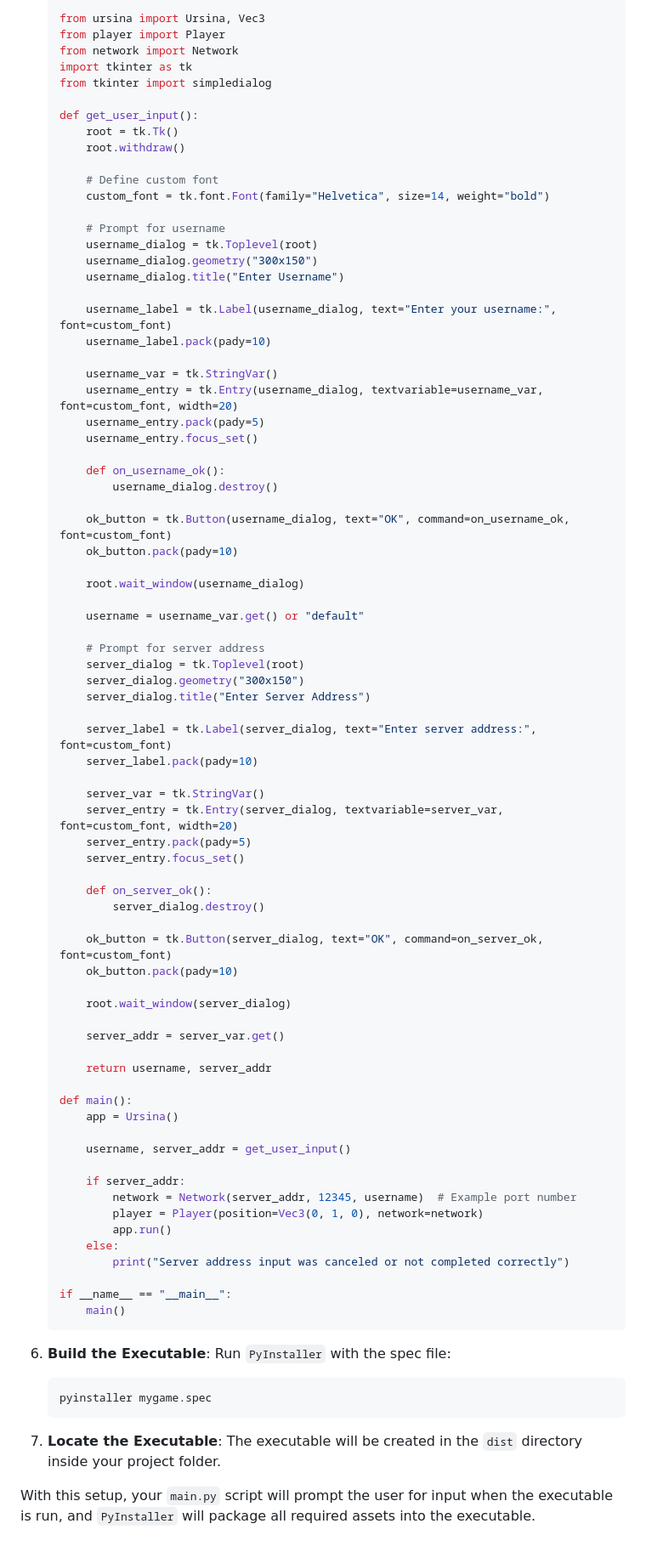
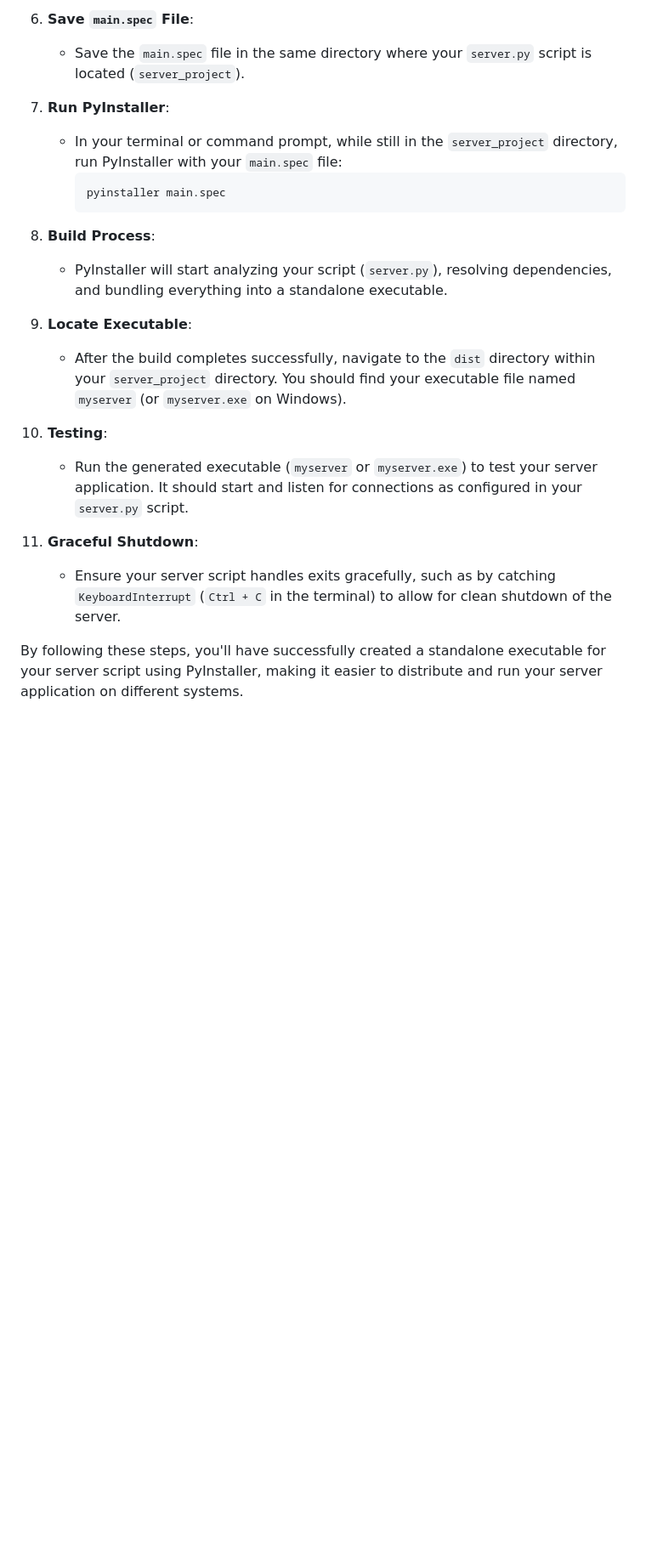
Before and after one commit to imvickykumar999/Multiplayer-Ursina-Game, a Markdown page: server/README.md, the part around the change printed below. Shown: that part at 85% size. Rendered like a GitHub page; blank space fills up the shorter version.

````diff
--- a/server/README.md
+++ b/server/README.md
@@ -95,90 +76,29 @@ Here’s a step-by-step guide to creating an executable with `PyInstaller` for a
 
-   ```python
-   from ursina import Ursina, Vec3
-   from player import Player
-   from network import Network
-   import tkinter as tk
-   from tkinter import simpledialog
+6. **Save `main.spec` File**:
 
-   def get_user_input():
-       root = tk.Tk()
-       root.withdraw()
+   - Save the `main.spec` file in the same directory where your `server.py` script is located (`server_project`).
 
-       # Define custom font
-       custom_font = tk.font.Font(family="Helvetica", size=14, weight="bold")
+7. **Run PyInstaller**:
 
-       # Prompt for username
-       username_dialog = tk.Toplevel(root)
-       username_dialog.geometry("300x150")
-       username_dialog.title("Enter Username")
+   - In your terminal or command prompt, while still in the `server_project` directory, run PyInstaller with your `main.spec` file:
+     ```
+     pyinstaller main.spec
+     ```
 
-       username_label = tk.Label(username_dialog, text="Enter your username:", font=custom_font)
-       username_label.pack(pady=10)
+8. **Build Process**:
 
-       username_var = tk.StringVar()
-       username_entry = tk.Entry(username_dialog, textvariable=username_var, font=custom_font, width=20)
-       username_entry.pack(pady=5)
-       username_entry.focus_set()
+   - PyInstaller will start analyzing your script (`server.py`), resolving dependencies, and bundling everything into a standalone executable.
 
-       def on_username_ok():
-           username_dialog.destroy()
+9. **Locate Executable**:
 
-       ok_button = tk.Button(username_dialog, text="OK", command=on_username_ok, font=custom_font)
-       ok_button.pack(pady=10)
+   - After the build completes successfully, navigate to the `dist` directory within your `server_project` directory. You should find your executable file named `myserver` (or `myserver.exe` on Windows).
 
-       root.wait_window(username_dialog)
+10. **Testing**:
 
-       username = username_var.get() or "default"
+    - Run the generated executable (`myserver` or `myserver.exe`) to test your server application. It should start and listen for connections as configured in your `server.py` script.
 
-       # Prompt for server address
-       server_dialog = tk.Toplevel(root)
-       server_dialog.geometry("300x150")
-       server_dialog.title("Enter Server Address")
+11. **Graceful Shutdown**:
 
-       server_label = tk.Label(server_dialog, text="Enter server address:", font=custom_font)
-       server_label.pack(pady=10)
+    - Ensure your server script handles exits gracefully, such as by catching `KeyboardInterrupt` (`Ctrl + C` in the terminal) to allow for clean shutdown of the server.
 
-       server_var = tk.StringVar()
-       server_entry = tk.Entry(server_dialog, textvariable=server_var, font=custom_font, width=20)
-       server_entry.pack(pady=5)
-       server_entry.focus_set()
-
-       def on_server_ok():
-           server_dialog.destroy()
-
-       ok_button = tk.Button(server_dialog, text="OK", command=on_server_ok, font=custom_font)
-       ok_button.pack(pady=10)
-
-       root.wait_window(server_dialog)
-
-       server_addr = server_var.get()
-
-       return username, server_addr
-
-   def main():
-       app = Ursina()
-
-       username, server_addr = get_user_input()
-
-       if server_addr:
-           network = Network(server_addr, 12345, username)  # Example port number
-           player = Player(position=Vec3(0, 1, 0), network=network)
-           app.run()
-       else:
-           print("Server address input was canceled or not completed correctly")
-
-   if __name__ == "__main__":
-       main()
-   ```
-
-6. **Build the Executable**:
-   Run `PyInstaller` with the spec file:
-
-   ```sh
-   pyinstaller mygame.spec
-   ```
-
-7. **Locate the Executable**:
-   The executable will be created in the `dist` directory inside your project folder.
-
-With this setup, your `main.py` script will prompt the user for input when the executable is run, and `PyInstaller` will package all required assets into the executable.
+By following these steps, you'll have successfully created a standalone executable for your server script using PyInstaller, making it easier to distribute and run your server application on different systems.
````
Also changed, not shown: other parts of server/README.md (+61 -80 lines).
